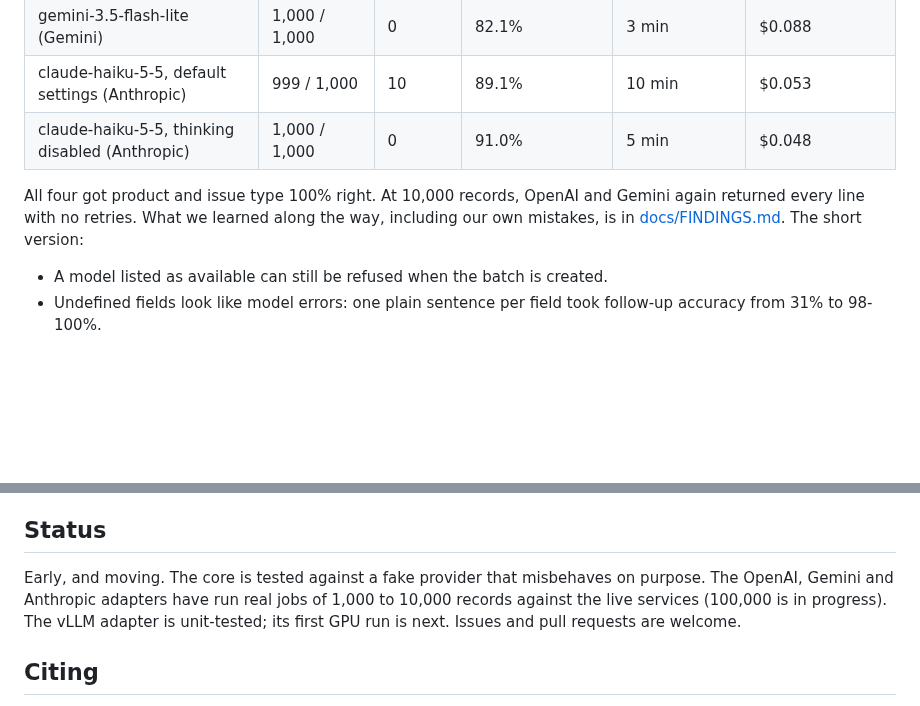
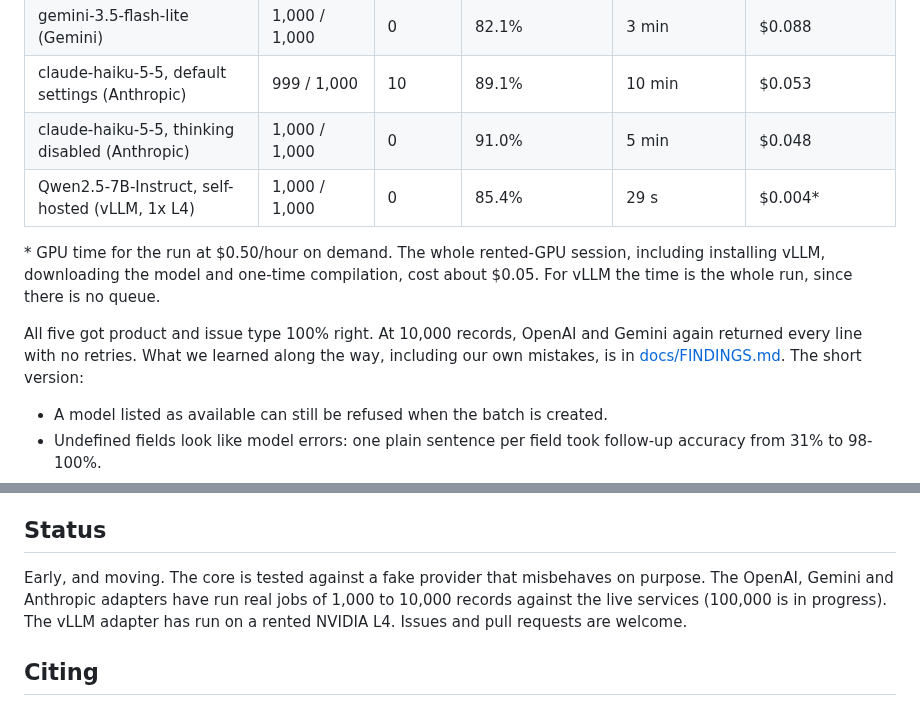
Before and after one commit to kotwal-itpro/steadybatch, a Markdown page: README.md, 2 parts joined by grey strips. GitHub-like rendering; blank space fills up the shorter version.

Commit message:
Self-hosted vLLM baseline: Qwen2.5-7B-Instruct on one L4
1,000/1,000 with no retries in 29 s of GPU time ($0.004 per 1,000 records at
$0.50/hour; about $0.05 for the whole session including setup). Sentiment
85.4%, with every miss toward negative.

Co-Authored-By: Claude Opus 5.5 <noreply@anthropic.com>

```diff
--- a/README.md
+++ b/README.md
@@ -112,8 +112,11 @@ Useful `run` options for real jobs:
 | gemini-3.5-flash-lite (Gemini) | 1,000 / 1,000 | 0 | 82.1% | 3 min | $0.088 |
 | claude-haiku-5-5, default settings (Anthropic) | 999 / 1,000 | 10 | 89.1% | 10 min | $0.053 |
 | claude-haiku-5-5, thinking disabled (Anthropic) | 1,000 / 1,000 | 0 | 91.0% | 5 min | $0.048 |
+| Qwen2.5-7B-Instruct, self-hosted (vLLM, 1x L4) | 1,000 / 1,000 | 0 | 85.4% | 29 s | $0.004* |
 
-All four got product and issue type 100% right. At 10,000 records, OpenAI and Gemini again returned every line with no retries. What we learned along the way, including our own mistakes, is in [docs/FINDINGS.md](docs/FINDINGS.md). The short version:
+\* GPU time for the run at $0.50/hour on demand. The whole rented-GPU session, including installing vLLM, downloading the model and one-time compilation, cost about $0.05. For vLLM the time is the whole run, since there is no queue.
+
+All five got product and issue type 100% right. At 10,000 records, OpenAI and Gemini again returned every line with no retries. What we learned along the way, including our own mistakes, is in [docs/FINDINGS.md](docs/FINDINGS.md). The short version:
 - A model listed as available can still be refused when the batch is created.
 - Undefined fields look like model errors: one plain sentence per field took follow-up accuracy from 31% to 98-100%.
 - Models fail in different directions under the same instructions, and one setting (Claude's thinking) flipped the direction on the same model.
@@ -140,7 +143,7 @@ The tests use a fake provider that drops lines, returns errors, sends malformed
 
 ## Status
 
-Early, and moving. The core is tested against a fake provider that misbehaves on purpose. The OpenAI, Gemini and Anthropic adapters have run real jobs of 1,000 to 10,000 records against the live services (100,000 is in progress). The vLLM adapter is unit-tested; its first GPU run is next. Issues and pull requests are welcome.
+Early, and moving. The core is tested against a fake provider that misbehaves on purpose. The OpenAI, Gemini and Anthropic adapters have run real jobs of 1,000 to 10,000 records against the live services (100,000 is in progress). The vLLM adapter has run on a rented NVIDIA L4. Issues and pull requests are welcome.
 
 ## Citing
 
```
Also changed, not shown: results/latest/summary.md (+1 -0 lines), results/latest/cost.png, results/latest/problems.png, 3 other files.
